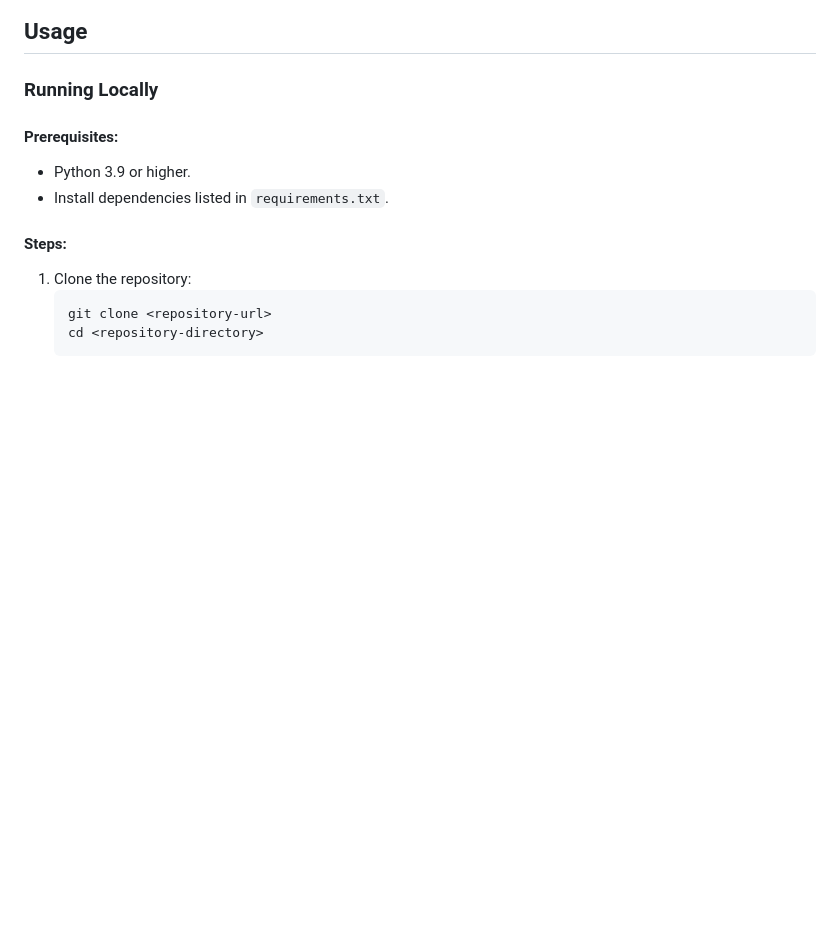
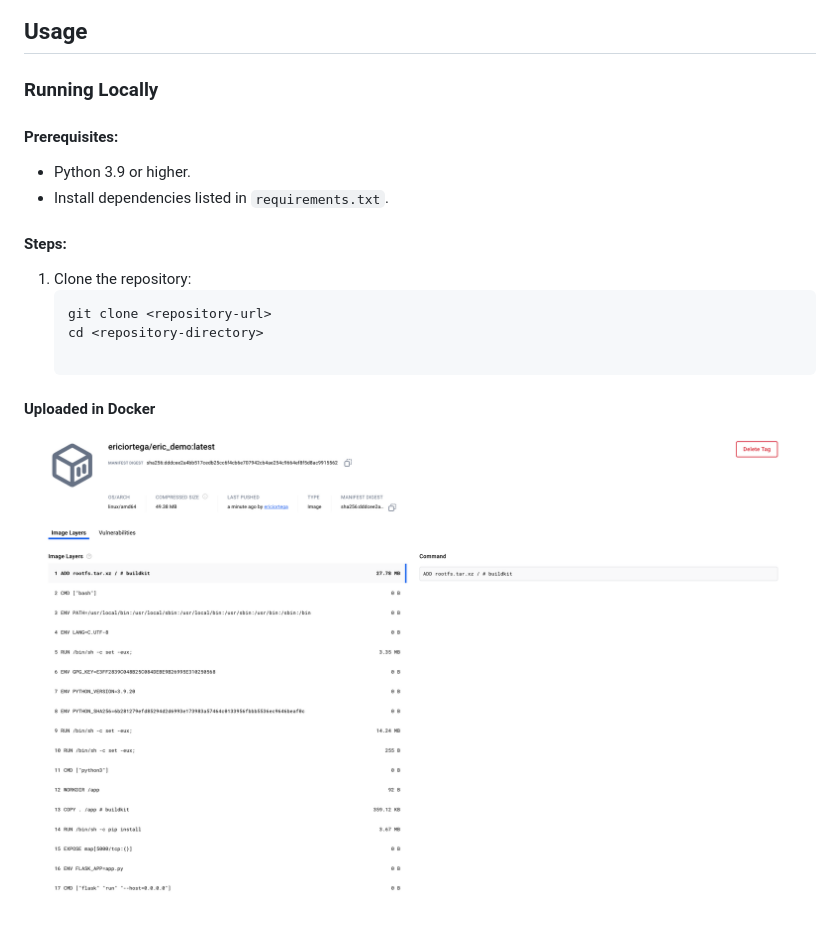
Before and after one commit to nogibjj/Eric_Ortega_Rodriguez_Mini_Project_12, a Markdown page: README.md, the part around the change. GitHub-like rendering; pictures changed too: image-1.png (added); blank space fills up the shorter version.

Commit message:
docker

````diff
--- a/README.md
+++ b/README.md
@@ -75,5 +75,7 @@ In addition to the core functionality, the application demonstrates:
    ```bash
    git clone <repository-url>
    cd <repository-directory>
-2.
-3.
+
+#### Uploaded in Docker
+
+![alt text](image-1.png)
````
